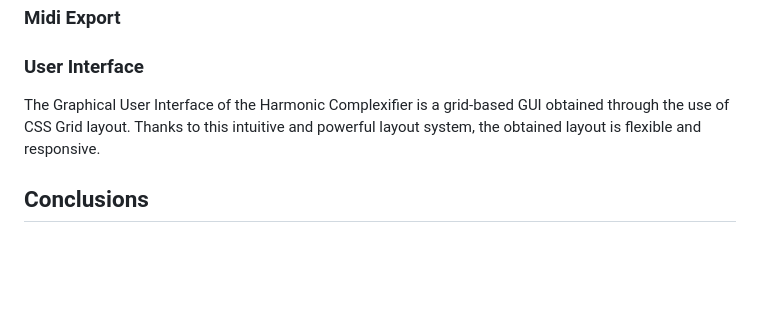
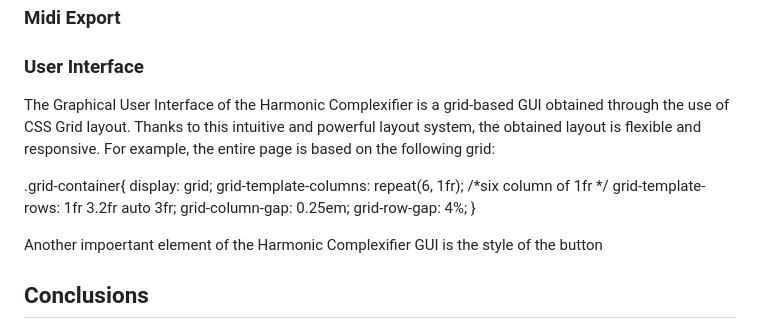
Before and after one commit to chille137/HarmonicComplexifier, a Markdown page: README.md, the part around the change. Drawn GitHub-style; blank space fills up the shorter version.

```diff
--- a/README.md
+++ b/README.md
@@ -85,7 +85,17 @@ Having obtained the array containing the degrees of the chords, by using the "re
 ### Audio playback
 ### Midi Export
 ### User Interface
-The Graphical User Interface of the Harmonic Complexifier is a grid-based GUI obtained through the use of CSS Grid layout. Thanks to this intuitive and powerful layout system, the obtained layout is flexible and responsive.
+The Graphical User Interface of the Harmonic Complexifier is a grid-based GUI obtained through the use of CSS Grid layout. Thanks to this intuitive and powerful layout system, the obtained layout is flexible and responsive. For example, the entire page is based on the following grid:
+
+.grid-container{
+    display: grid;
+    grid-template-columns: repeat(6, 1fr); /*six column of 1fr */
+    grid-template-rows: 1fr 3.2fr auto 3fr;
+    grid-column-gap: 0.25em;
+    grid-row-gap: 4%;
+}
+
+Another impoertant element of the Harmonic Complexifier GUI is the style of the button
 
 ## Conclusions
 We believe that the "Harmonic Complexifier" succeds in its purpouse of guiding a beginning musician in music theory. by encouraging him to evolve and vary using the level of complexity and transformations he likes best.
```
